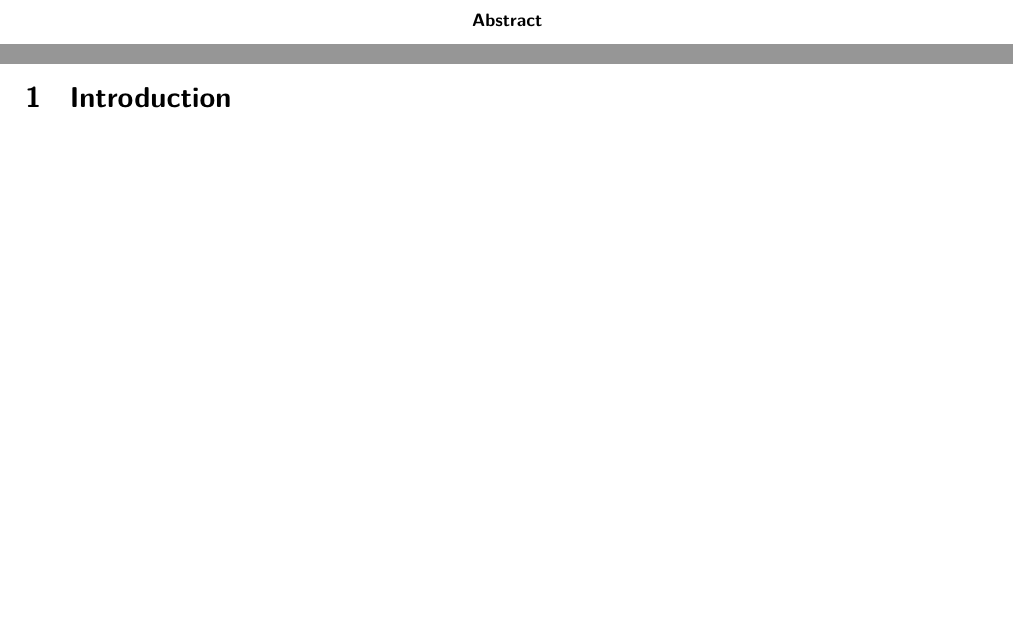
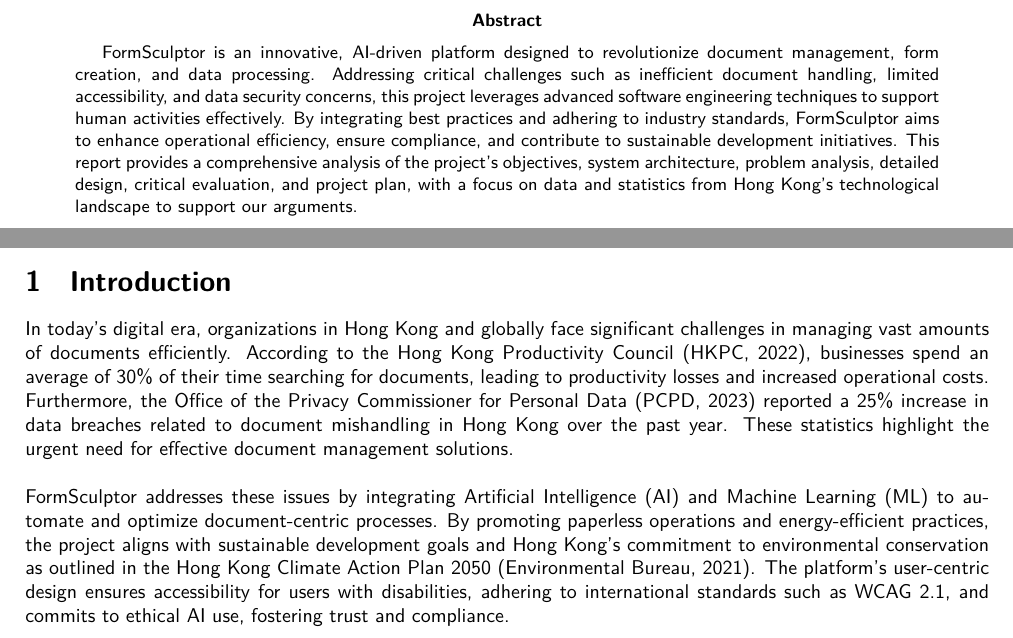
Before and after one commit to FormSculptor/Internal-Documentation, a LaTeX paper (Initial-Report/main.tex, which reads Initial-Report/Sections/00-Abstract.tex, Initial-Report/Sections/01-Introduction.tex): two parts of pages 2 and 4 of 12, joined at a grey line, cut so that both start at the same text, the shorter picture padded with empty space. Compiled offline with XeLaTeX.

Commit message:
copy the abstract and Introduction from draft to initial report

```diff
--- a/Initial-Report/Sections/00-Abstract.tex
+++ b/Initial-Report/Sections/00-Abstract.tex
@@ -1,2 +1,5 @@
 \begin{abstract}
+
+FormSculptor is an innovative, AI-driven platform designed to revolutionize document management, form creation, and data processing. Addressing critical challenges such as inefficient document handling, limited accessibility, and data security concerns, this project leverages advanced software engineering techniques to support human activities effectively. By integrating best practices and adhering to industry standards, FormSculptor aims to enhance operational efficiency, ensure compliance, and contribute to sustainable development initiatives. This report provides a comprehensive analysis of the project's objectives, system architecture, problem analysis, detailed design, critical evaluation, and project plan, with a focus on data and statistics from Hong Kong's technological landscape to support our arguments.
+
 \end{abstract}
--- a/Initial-Report/Sections/01-Introduction.tex
+++ b/Initial-Report/Sections/01-Introduction.tex
@@ -1,5 +1,7 @@
 \section{Introduction}
 
+In today's digital era, organizations in Hong Kong and globally face significant challenges in managing vast amounts of documents efficiently. According to the Hong Kong Productivity Council (HKPC, 2022), businesses spend an average of 30\% of their time searching for documents, leading to productivity losses and increased operational costs. Furthermore, the Office of the Privacy Commissioner for Personal Data (PCPD, 2023) reported a 25\% increase in data breaches related to document mishandling in Hong Kong over the past year. These statistics highlight the urgent need for effective document management solutions.
 \\
 \noindent
 \\
+FormSculptor addresses these issues by integrating Artificial Intelligence (AI) and Machine Learning (ML) to automate and optimize document-centric processes. By promoting paperless operations and energy-efficient practices, the project aligns with sustainable development goals and Hong Kong's commitment to environmental conservation as outlined in the Hong Kong Climate Action Plan 2050 (Environmental Bureau, 2021). The platform's user-centric design ensures accessibility for users with disabilities, adhering to international standards such as WCAG 2.1, and commits to ethical AI use, fostering trust and compliance.
```
